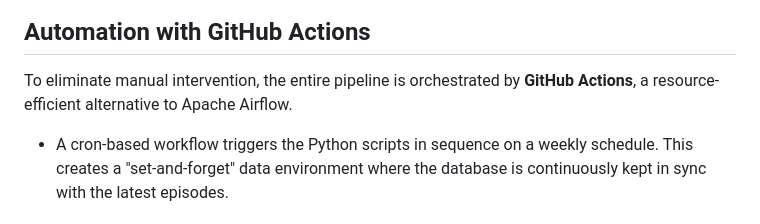
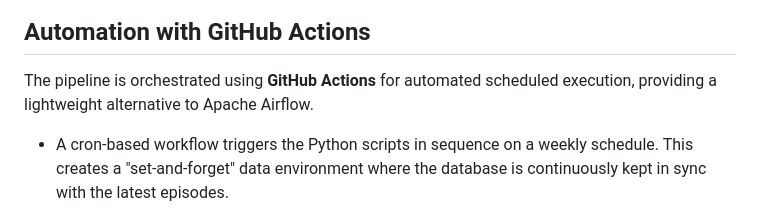
Before and after one commit to harihaysrun/rm-episodes-tracker-etl, a Markdown page: README.md, the part around the change. Drawn GitHub-style.

Commit message:
Updated README file
Updated README file

```diff
--- a/README.md
+++ b/README.md
@@ -39,7 +39,7 @@ The Excel file is passed into `rm-transform.py`, which utilises `pandas` for fur
 
 
 ## Automation with GitHub Actions
-To eliminate manual intervention, the entire pipeline is orchestrated by **GitHub Actions**, a resource-efficient alternative to Apache Airflow.
+The pipeline is orchestrated using **GitHub Actions** for automated scheduled execution, providing a lightweight alternative to Apache Airflow.
 * A cron-based workflow triggers the Python scripts in sequence on a weekly schedule. This creates a "set-and-forget" data environment where the database is continuously kept in sync with the latest episodes.
 
 
```
